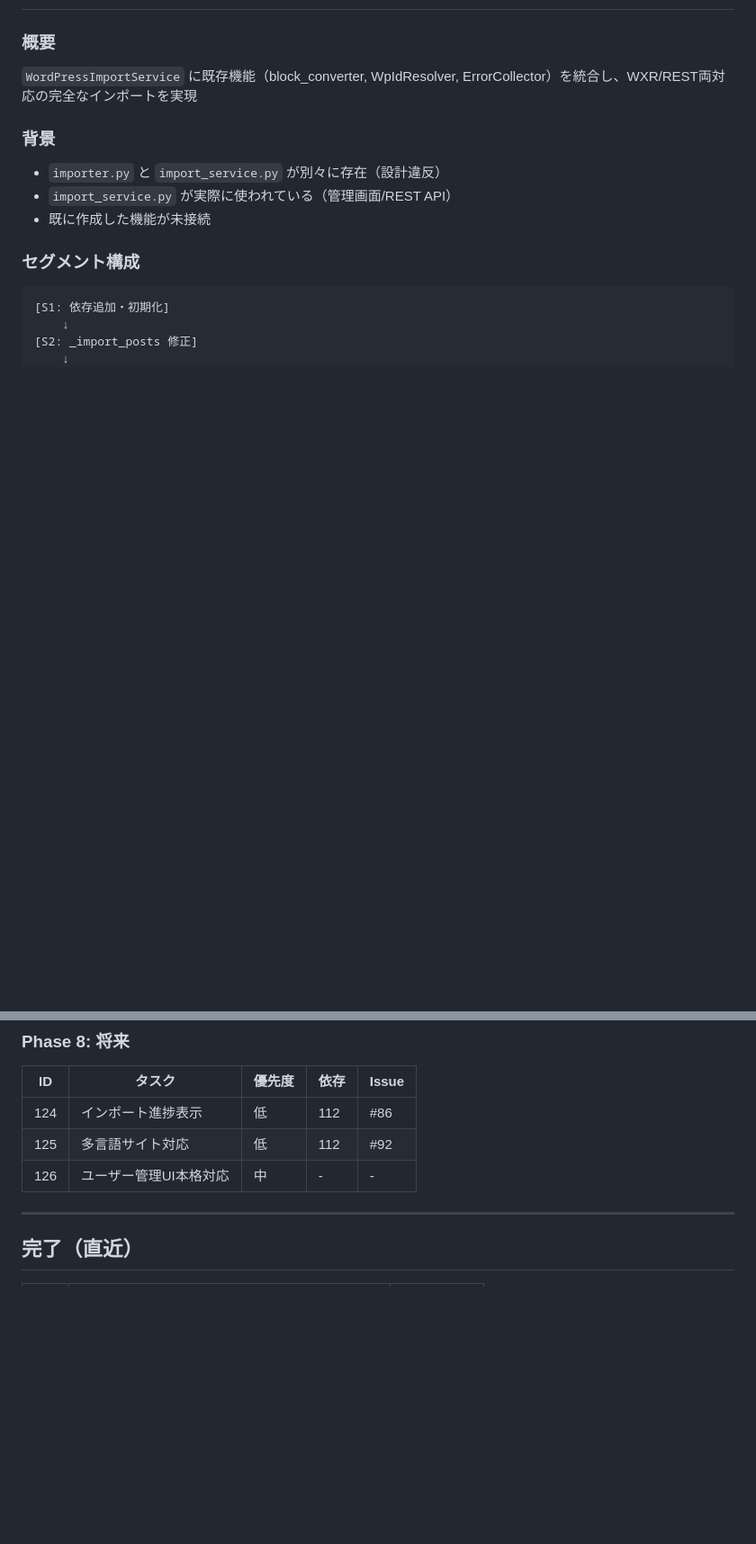
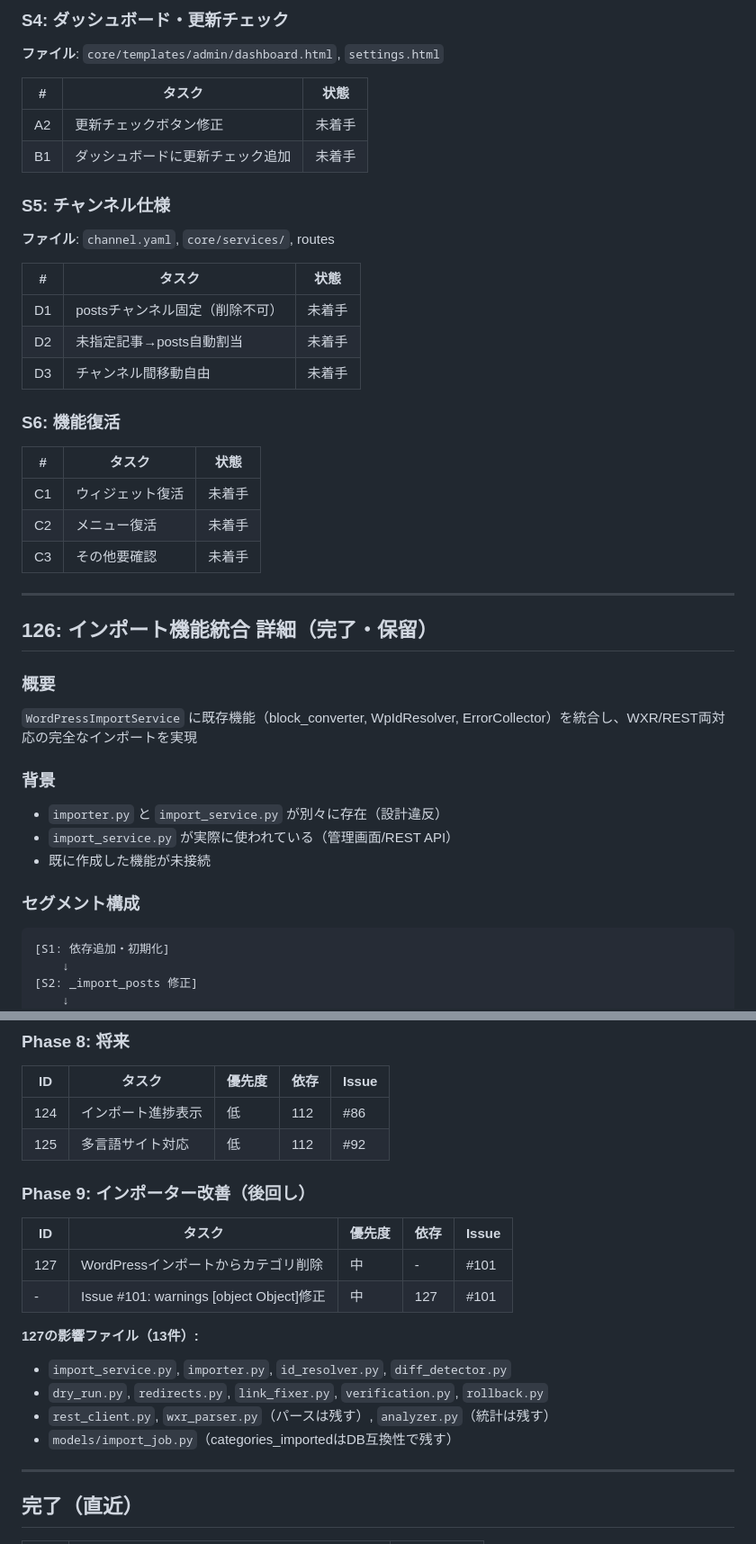
Before and after one commit to makoronu/focomy, a Markdown page: docs/ROADMAP.md, 2 parts joined by grey strips. Shown at 90% size. GitHub-like rendering; blank space fills up the shorter version.

```diff
--- a/docs/ROADMAP.md
+++ b/docs/ROADMAP.md
@@ -18,3 +78,33 @@
+### S4: ダッシュボード・更新チェック
+
+**ファイル**: `core/templates/admin/dashboard.html`, `settings.html`
+
+| # | タスク | 状態 |
+|---|--------|------|
+| A2 | 更新チェックボタン修正 | 未着手 |
+| B1 | ダッシュボードに更新チェック追加 | 未着手 |
+
+### S5: チャンネル仕様
+
+**ファイル**: `channel.yaml`, `core/services/`, routes
+
+| # | タスク | 状態 |
+|---|--------|------|
+| D1 | postsチャンネル固定（削除不可） | 未着手 |
+| D2 | 未指定記事→posts自動割当 | 未着手 |
+| D3 | チャンネル間移動自由 | 未着手 |
+
+### S6: 機能復活
+
+| # | タスク | 状態 |
+|---|--------|------|
+| C1 | ウィジェット復活 | 未着手 |
+| C2 | メニュー復活 | 未着手 |
+| C3 | その他要確認 | 未着手 |
+
+---
+
+## 126: インポート機能統合 詳細（完了・保留）
 
 ### 概要
 
@@ -475,7 +565,19 @@ S4 (リレーション) ← S2, S3完了必須
 |----|--------|--------|------|-------|
 | 124 | インポート進捗表示 | 低 | 112 | #86 |
 | 125 | 多言語サイト対応 | 低 | 112 | #92 |
-| 126 | ユーザー管理UI本格対応 | 中 | - | - |
+
+### Phase 9: インポーター改善（後回し）
+
+| ID | タスク | 優先度 | 依存 | Issue |
+|----|--------|--------|------|-------|
+| 127 | WordPressインポートからカテゴリ削除 | 中 | - | #101 |
+| - | Issue #101: warnings [object Object]修正 | 中 | 127 | #101 |
+
+**127の影響ファイル（13件）:**
+- `import_service.py`, `importer.py`, `id_resolver.py`, `diff_detector.py`
+- `dry_run.py`, `redirects.py`, `link_fixer.py`, `verification.py`, `rollback.py`
+- `rest_client.py`, `wxr_parser.py`（パースは残す）, `analyzer.py`（統計は残す）
+- `models/import_job.py`（categories_importedはDB互換性で残す）
 
 ---
 
```
Also changed, not shown: other parts of docs/ROADMAP.md (+62 -2 lines).
